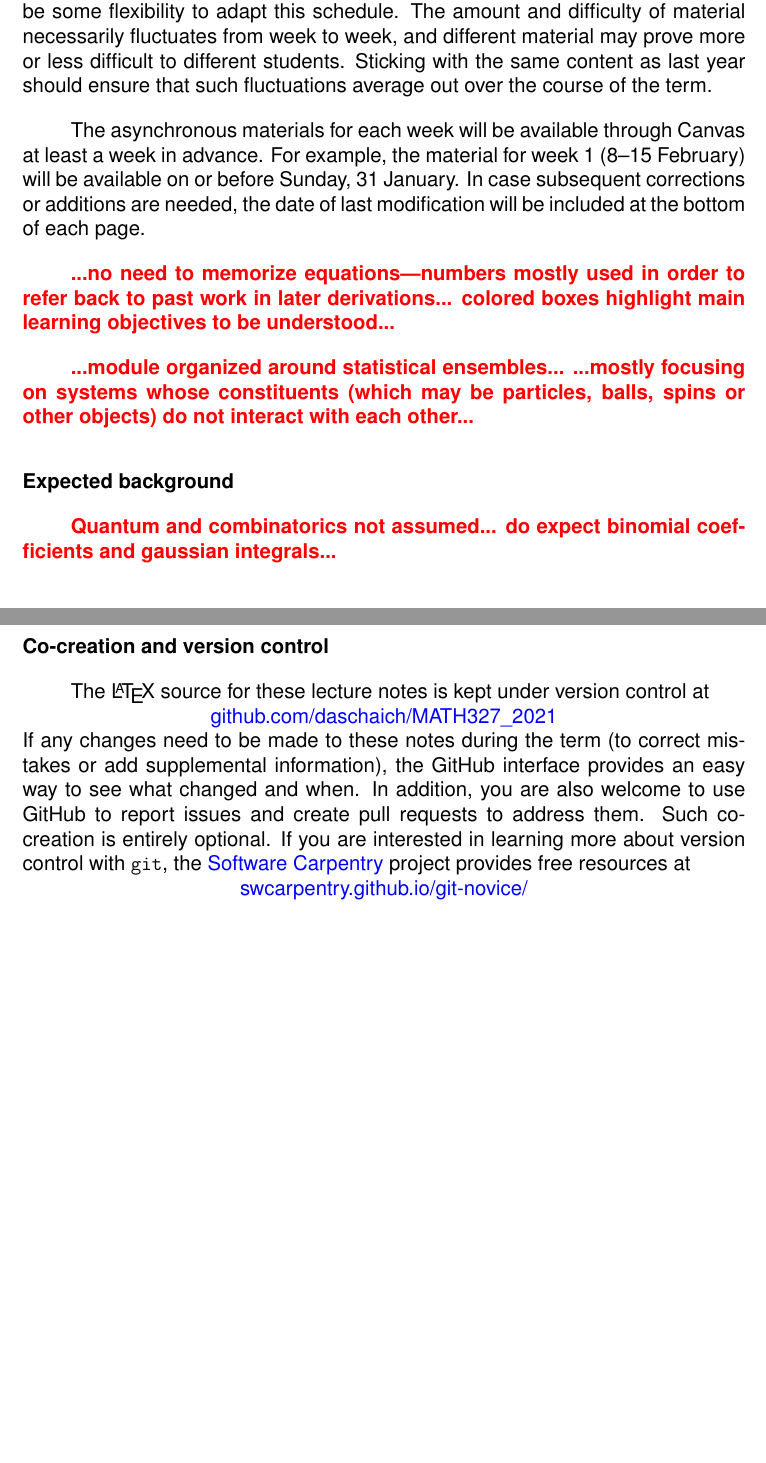
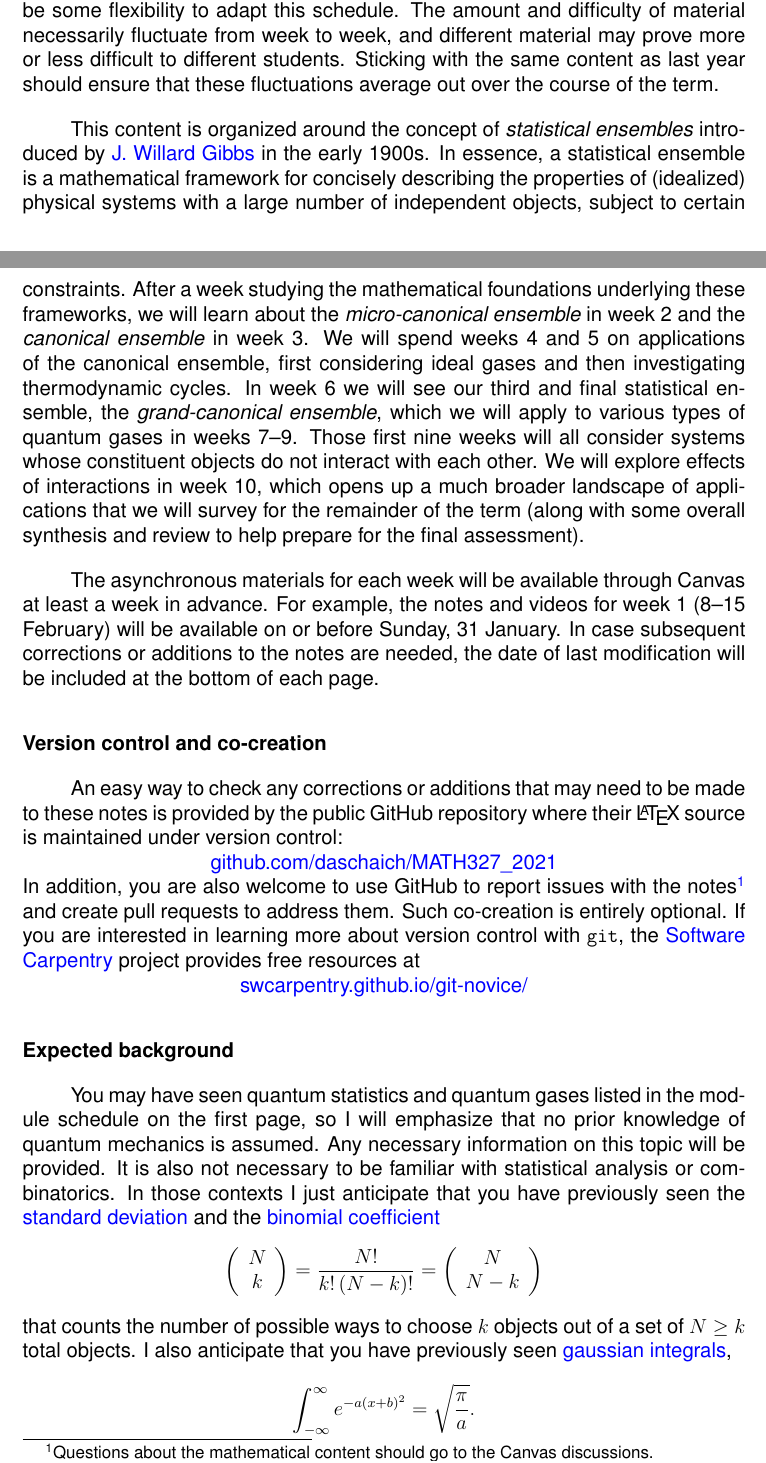
Before and after one commit to daschaich/MATH327_2021, a LaTeX document (lecture_notes/lecture.tex, which reads lecture_notes/info.tex): two parts of pages 3 and 4 of 28 before the commit and two parts of pages 3 and 4 of 29 after it, joined at a grey line, cut so that both start at the same text, the shorter picture padded with empty space. Compiled offline with pdfLaTeX.

Commit message:
Finally complete module info and logistics overview

```diff
--- a/lecture_notes/info.tex
+++ b/lecture_notes/info.tex
@@ -59,33 +71,43 @@ The Canvas site also provides a \textit{\href{https://liverpool.instructure.com/
 The planned schedule for the module is summarized on the first page of these notes.
 If necessary to respond to unanticipated challenges, there should be some flexibility to adapt this schedule.
-The amount and difficulty of material necessarily fluctuates from week to week, and different material may prove more or less difficult to different students.
-Sticking with the same content as last year should ensure that such fluctuations average out over the course of the term.
+The amount and difficulty of material necessarily fluctuate from week to week, and different material may prove more or less difficult to different students.
+Sticking with the same content as last year should ensure that these fluctuations average out over the course of the term.
+
+This content is organized around the concept of \textit{statistical ensembles} introduced by \href{https://en.wikipedia.org/wiki/Josiah_Willard_Gibbs}{J.\ Willard Gibbs} in the early 1900s.
+In essence, a statistical ensemble is a mathematical framework for concisely describing the properties of (idealized) physical systems with a large number of independent objects, subject to certain constraints.
+After a week studying the mathematical foundations underlying these frameworks, we will learn about the \textit{micro-canonical ensemble} in week 2 and the \textit{canonical ensemble} in week 3.
+We will spend weeks 4 and 5 on applications of the canonical ensemble, first considering ideal gases and then investigating thermodynamic cycles.
+In week 6 we will see our third and final statistical ensemble, the \textit{grand-canonical ensemble}, which we will apply to various types of quantum gases in weeks 7--9.
+Those first nine weeks will all consider systems whose constituent objects do not interact with each other.
+We will explore effects of interactions in week 10, which opens up a much broader landscape of applications that we will survey for the remainder of the term (along with some overall synthesis and review to help prepare for the final assessment).
 
 The asynchronous materials for each week will be available through Canvas at least a week in advance.
-For example, the material for week 1 (8--15 February) will be available on or before Sunday, 31 January.
-In case subsequent corrections or additions are needed, the date of last modification will be included at the bottom of each page.
+For example, the notes and videos for week 1 (8--15 February) will be available on or before Sunday, 31 January.
+In case subsequent corrections or additions to the notes are needed, the date of last modification will be included at the bottom of each page.
 
-
-
-
-
-
-\TODO{...no need to memorize equations---numbers mostly used in order to refer back to past work in later derivations... colored boxes highlight main learning objectives to be understood...}
-
-\TODO{...module organized around statistical ensembles...}
-\TODO{...mostly focusing on systems whose constituents (which may be particles, balls, spins or other objects) do not interact with each other...}
-
-\subsubsection*{Expected background}
-\TODO{Quantum and combinatorics not assumed... do expect binomial coefficients and gaussian integrals...}
-
-\subsubsection*{Co-creation and version control}
-The \LaTeX\ source for these lecture notes is kept under version control at \\
+\subsubsection*{Version control and co-creation}
+An easy way to check any corrections or additions that may need to be made to these notes is provided by the public GitHub repository where their \LaTeX\ source is maintained under version control: \\
 \centerline{\href{https://github.com/daschaich/MATH327_2021}{github.com/daschaich/MATH327\_2021}}
-If any changes need to be made to these notes during the term (to correct mistakes or add supplemental information), the GitHub interface provides an easy way to see what changed and when.
-In addition, you are also welcome to use GitHub to report issues and create pull requests to address them.
+In addition, you are also welcome to use GitHub to report issues with the notes\footnote{Questions about the mathematical content should go to the Canvas discussions.} and create pull requests to address them.
+% Captions for the video recordings will also be maintained in this repository.
 Such co-creation is entirely optional.
 If you are interested in learning more about version control with \texttt{git}, the \href{https://software-carpentry.org}{Software Carpentry} project provides free resources at \\
 \centerline{\href{https://swcarpentry.github.io/git-novice/}{swcarpentry.github.io/git-novice/}}
+
+\subsubsection*{Expected background}
+You may have seen quantum statistics and quantum gases listed in the module schedule on the first page, so I will emphasize that no prior knowledge of quantum mechanics is assumed.
+Any necessary information on this topic will be provided.
+%
+It is also not necessary to be familiar with statistical analysis or combinatorics.
+In those contexts I just anticipate that you have previously seen the \href{https://en.wikipedia.org/wiki/Standard_deviation}{standard deviation} and the \href{https://en.wikipedia.org/wiki/Binomial_coefficient}{binomial coefficient}
+\begin{equation*}
+  \left(\begin{array}{c}N \\ k\end{array}\right) = \frac{N!}{k! \, (N - k)!} = \left(\begin{array}{c}N \\ N - k\end{array}\right)
+\end{equation*}
+that counts the number of possible ways to choose $k$ objects out of a set of $N \geq k$ total objects.
+I also anticipate that you have previously seen \href{https://en.wikipedia.org/wiki/Gaussian_integral}{gaussian integrals},
+\begin{equation*}
+  \int_{-\infty}^{\infty} e^{-a (x + b)^2} = \sqrt{\frac{\pi}{a}}.
+\end{equation*}
 % ------------------------------------------------------------------
 
 
```
Also changed, not shown: lecture_notes/lecture.tex (+1 -1 lines), lecture_notes/week01.tex (+2 -2 lines), lecture_notes/Makefile, lecture_notes/info.tex (42 more changed lines).
